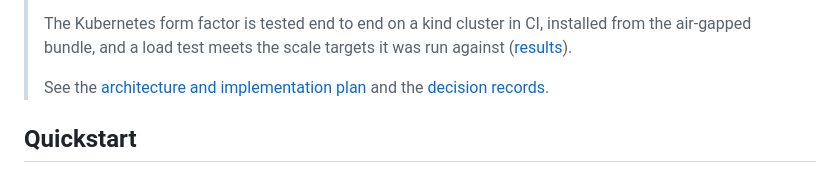
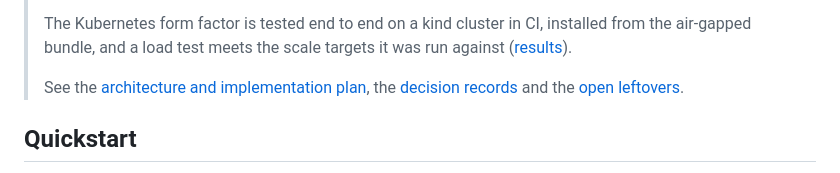
Before and after one commit to Abhishek-Rnjn/Evals.si, a Markdown page: README.md, the part around the change. Rendered like a GitHub page.

Commit message:
Record the leftovers from Phases 0 to 4
Co-Authored-By: Claude Opus 5.5 <noreply@anthropic.com>
Claude-Session: https://claude.ai/code/session_01KWyiLa3gWtGfpMdh1YaLV3

```diff
--- a/README.md
+++ b/README.md
@@ -26,7 +26,7 @@ One entrypoint for evaluating classic ML models, LLMs, RAG systems, agents (offl
 >
 > The Kubernetes form factor is tested end to end on a kind cluster in CI, installed from the air-gapped bundle, and a load test meets the scale targets it was run against ([results](docs/DESIGN.md#23-roadmap)).
 >
-> See the [architecture and implementation plan](docs/DESIGN.md) and the [decision records](docs/decisions/README.md).
+> See the [architecture and implementation plan](docs/DESIGN.md), the [decision records](docs/decisions/README.md) and the [open leftovers](docs/LEFTOVERS.md).
 
 ## Quickstart
 
```
Also changed, not shown: docs/LEFTOVERS.md (added, +52 -0 lines).
